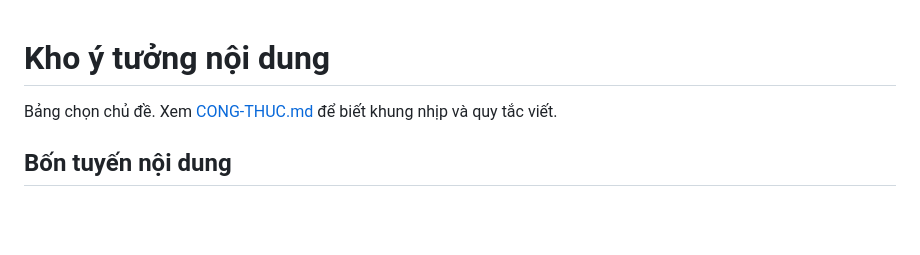
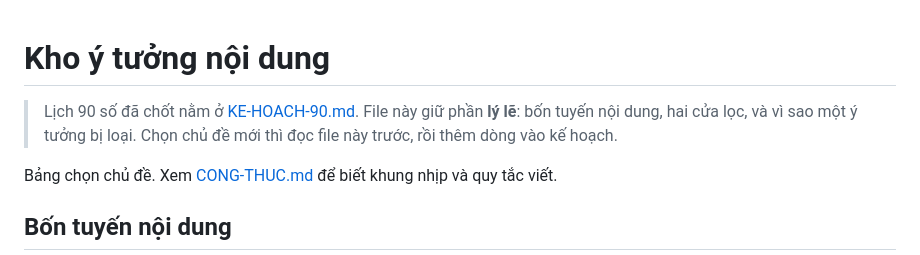
Before and after one commit to khanhviet529/whiteboard-video, a Markdown page: Y-TUONG.md, the part around the change. Drawn GitHub-style; blank space fills up the shorter version.

```diff
--- a/Y-TUONG.md
+++ b/Y-TUONG.md
@@ -1,4 +1,8 @@
 # Kho ý tưởng nội dung
+
+> Lịch 90 số đã chốt nằm ở [KE-HOACH-90.md](KE-HOACH-90.md). File này giữ
+> phần **lý lẽ**: bốn tuyến nội dung, hai cửa lọc, và vì sao một ý tưởng bị
+> loại. Chọn chủ đề mới thì đọc file này trước, rồi thêm dòng vào kế hoạch.
 
 Bảng chọn chủ đề. Xem [CONG-THUC.md](CONG-THUC.md) để biết khung nhịp và quy tắc viết.
 
```
Also changed, not shown: KE-HOACH-90.md (added, +238 -0 lines).
